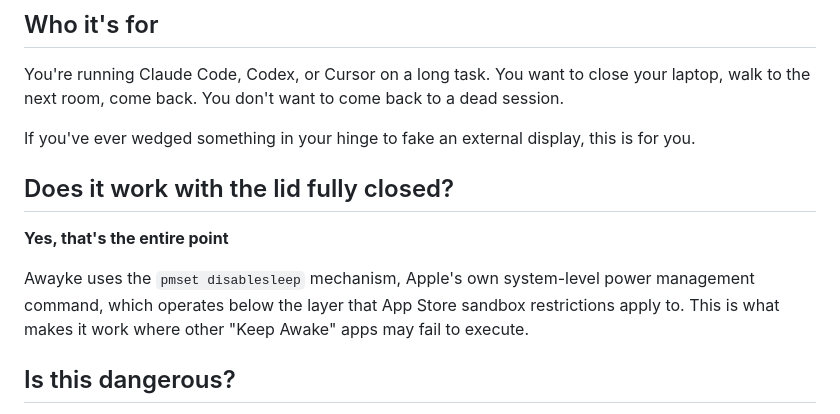
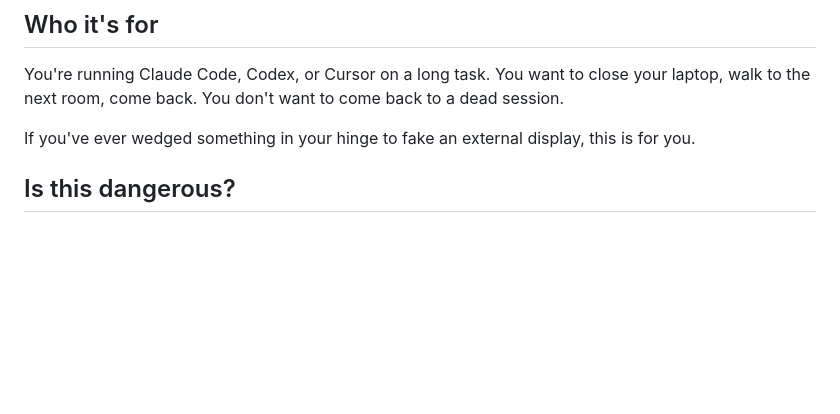
Before and after one commit to daemonphantom/awayke, a Markdown page: README.md, the part around the change. Rendered like a GitHub page; blank space fills up the shorter version.

```diff
--- a/README.md
+++ b/README.md
@@ -49,16 +49,6 @@ You're running Claude Code, Codex, or Cursor on a long task. You want to close y
 
 If you've ever wedged something in your hinge to fake an external display, this is for you.
 
-
-
-## Does it work with the lid fully closed?
-
-**Yes, that's the entire point**
-
-Awayke uses the `pmset disablesleep` mechanism, Apple's own system-level power management command, which operates below the layer that App Store sandbox restrictions apply to. This is what makes it work where other "Keep Awake" apps may fail to execute.
-
-
-
 ## Is this dangerous?
 
 The command Awayke uses is Apple's own tooling. Thermal risk for short hops, like walking between rooms or a bathroom break, is low. Apple Silicon throttles before anything damaging happens.
```
